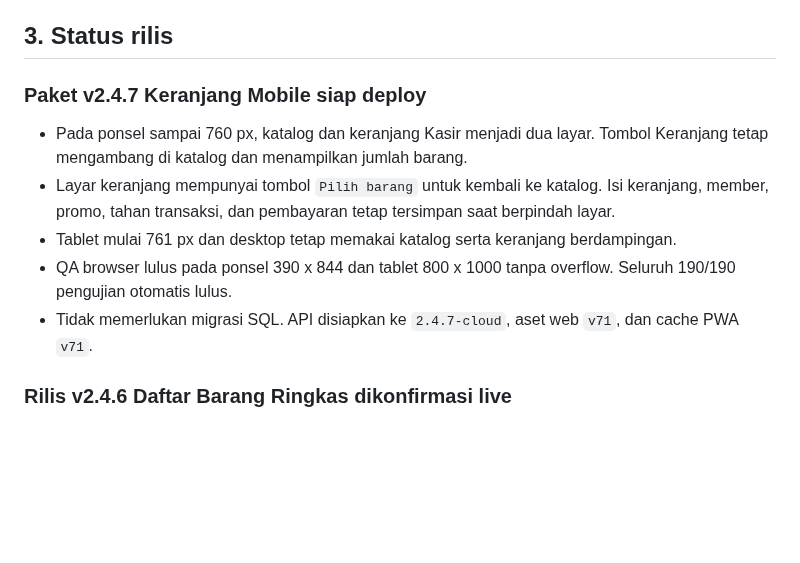
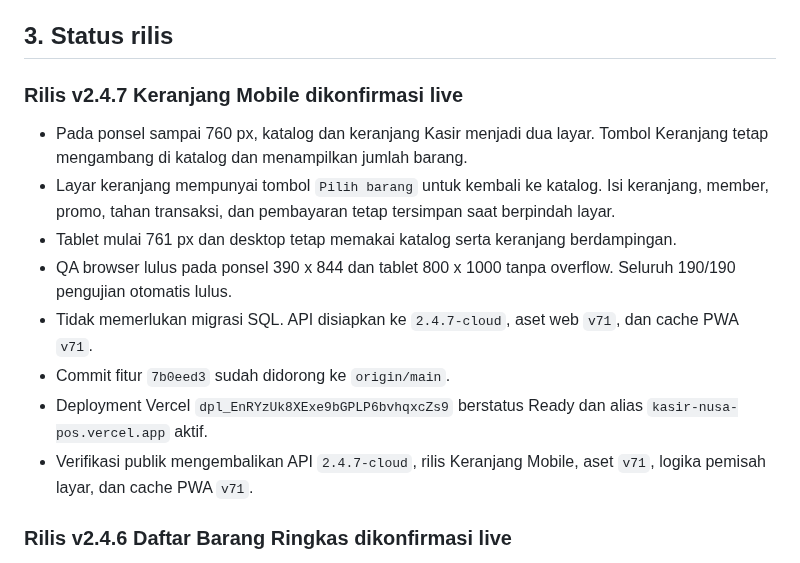
Before and after one commit to ayanacosmetics/pos-mvp, a Markdown page: PROJECT-HANDOFF.md, the part around the change. Rendered like a GitHub page; blank space fills up the shorter version.

Commit message:
docs: catat rilis keranjang mobile

```diff
--- a/PROJECT-HANDOFF.md
+++ b/PROJECT-HANDOFF.md
@@ -45,7 +45,7 @@ kode frontend, dokumentasi publik, atau chat.
 
 ## 3. Status rilis
 
-### Paket v2.4.7 Keranjang Mobile siap deploy
+### Rilis v2.4.7 Keranjang Mobile dikonfirmasi live
 
 - Pada ponsel sampai 760 px, katalog dan keranjang Kasir menjadi dua layar.
   Tombol Keranjang tetap mengambang di katalog dan menampilkan jumlah barang.
@@ -58,6 +58,11 @@ kode frontend, dokumentasi publik, atau chat.
   Seluruh 190/190 pengujian otomatis lulus.
 - Tidak memerlukan migrasi SQL. API disiapkan ke `2.4.7-cloud`, aset web `v71`,
   dan cache PWA `v71`.
+- Commit fitur `7b0eed3` sudah didorong ke `origin/main`.
+- Deployment Vercel `dpl_EnRYzUk8XExe9bGPLP6bvhqxcZs9` berstatus Ready dan
+  alias `kasir-nusa-pos.vercel.app` aktif.
+- Verifikasi publik mengembalikan API `2.4.7-cloud`, rilis Keranjang Mobile,
+  aset `v71`, logika pemisah layar, dan cache PWA `v71`.
 
 ### Rilis v2.4.6 Daftar Barang Ringkas dikonfirmasi live
 
```
